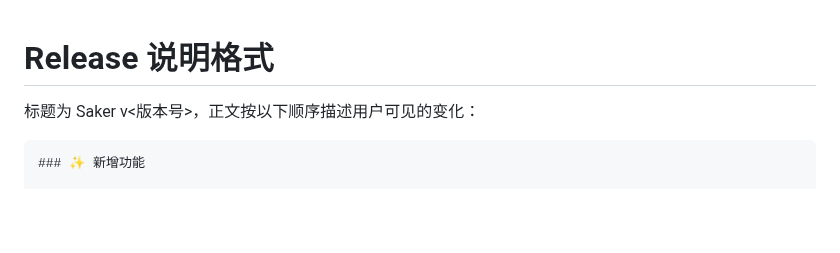
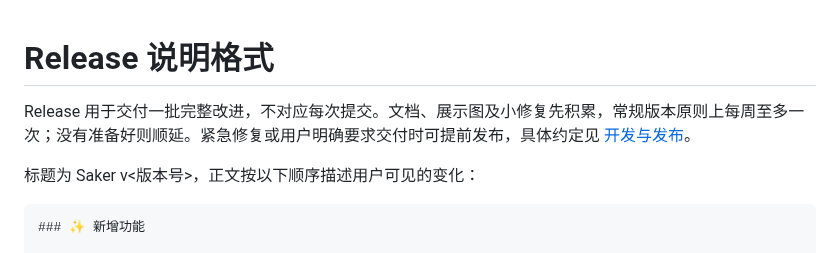
Before and after one commit to ITroyeSivan/Saker, a Markdown page: docs/release-format.md, the part around the change. GitHub-like rendering; blank space fills up the shorter version.

```diff
--- a/docs/release-format.md
+++ b/docs/release-format.md
@@ -1,4 +1,6 @@
 # Release 说明格式
+
+Release 用于交付一批完整改进，不对应每次提交。文档、展示图及小修复先积累，常规版本原则上每周至多一次；没有准备好则顺延。紧急修复或用户明确要求交付时可提前发布，具体约定见 [开发与发布](development.md)。
 
 标题为 Saker v<版本号>，正文按以下顺序描述用户可见的变化：
 
```
Also changed, not shown: README.md (+13 -0 lines), docs/development.md (+7 -1 lines), docs/media/chat-settings.jpg (added), docs/media/prompt-editor.jpg (added), 1 other file.
